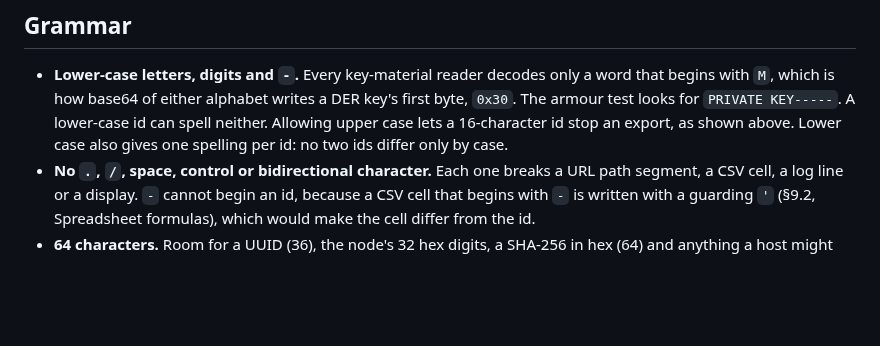
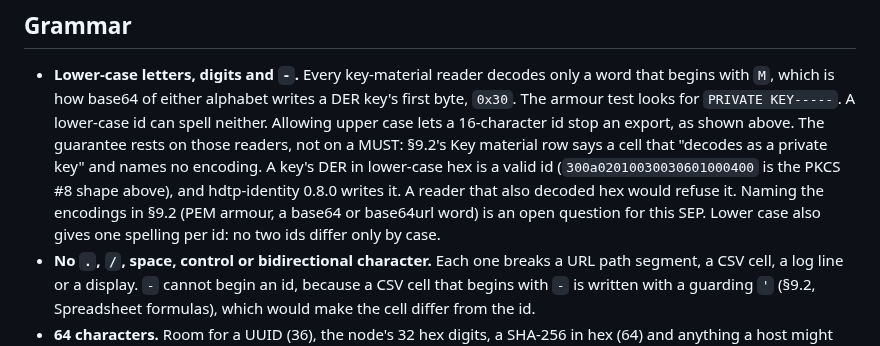
Before and after one commit to humandelegatedtrustprotocol/hdtp-spec, a Markdown page: seps/0006-a-bounded-thread-id.md, the part around one of its changes. Rendered like a GitHub page; blank space fills up the shorter version.

```diff
--- a/seps/0006-a-bounded-thread-id.md
+++ b/seps/0006-a-bounded-thread-id.md
@@ -102,7 +104,11 @@ The rule of §9.2 Import, step 3, is an addition to an existing step, not a new
 - **Lower-case letters, digits and `-`.** Every key-material reader decodes only a word that begins
   with `M`, which is how base64 of either alphabet writes a DER key's first byte, `0x30`. The armour
   test looks for `PRIVATE KEY-----`. A lower-case id can spell neither. Allowing upper case lets a
-  16-character id stop an export, as shown above. Lower case also gives one spelling per id: no two
+  16-character id stop an export, as shown above. The guarantee rests on those readers, not on a
+  MUST: §9.2's Key material row says a cell that "decodes as a private key" and names no encoding.
+  A key's DER in lower-case hex is a valid id (`300a02010030030601000400` is the PKCS #8 shape above),
+  and hdtp-identity 0.8.0 writes it. A reader that also decoded hex would refuse it. Naming the
+  encodings in §9.2 (PEM armour, a base64 or base64url word) is an open question for this SEP. Lower case also gives one spelling per id: no two
   ids differ only by case.
 - **No `.`, `/`, space, control or bidirectional character.** Each one breaks a URL path segment, a
   CSV cell, a log line or a display. `-` cannot begin an id, because a CSV cell that begins with `-`
```
Also changed, not shown: other parts of seps/0006-a-bounded-thread-id.md (+18 -12 lines).
